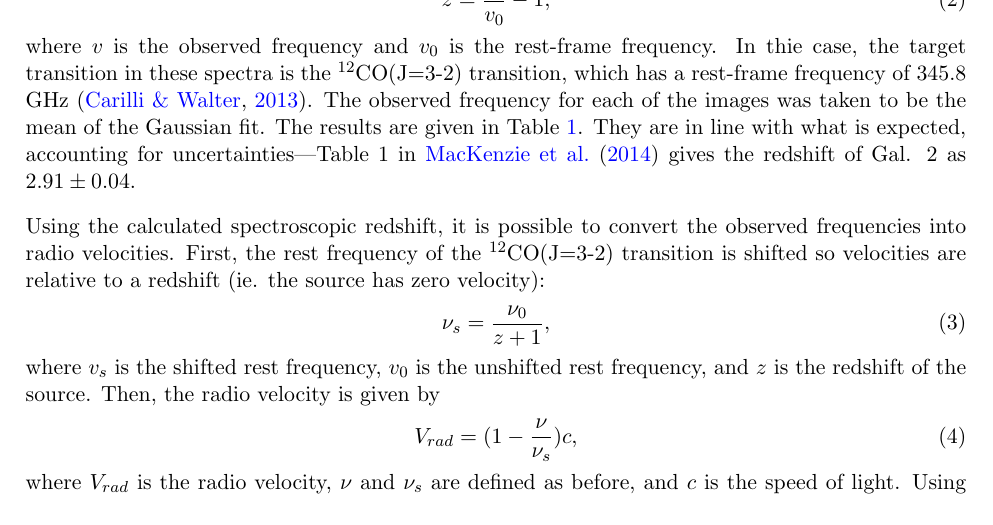
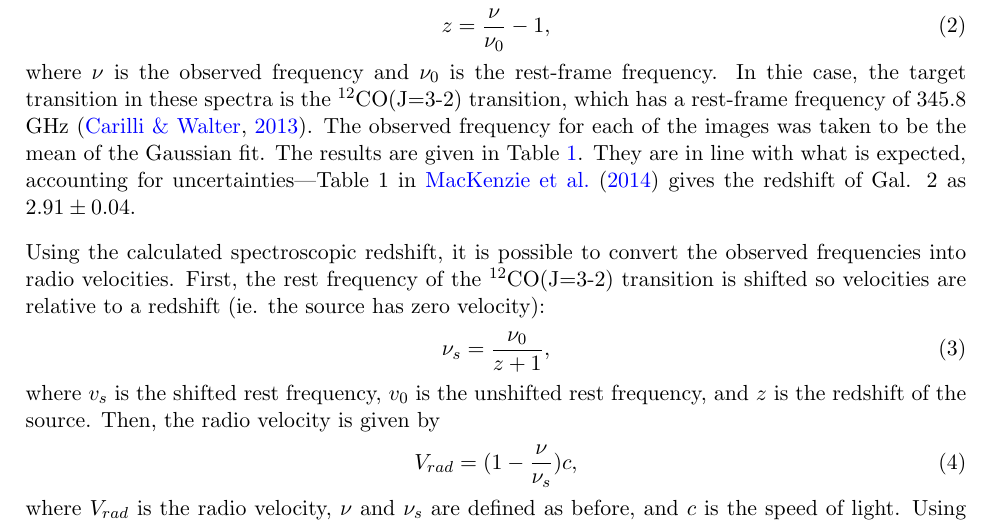
Before and after one commit to al-jshen/cta200, a LaTeX document (project/report/report.tex): part of page 3 of 10, cut at the place of the change. Compiled offline with pdfLaTeX.

Commit message:
fixed frequency notation

```diff
--- a/project/report/report.tex
+++ b/project/report/report.tex
@@ -56,9 +56,9 @@ The Levenberg–Marquardt algorithm\footnote{\url{https://en.wikipedia.org/wiki/
 
 Spectroscopic redshift can be calculated for an object using the formula
 \begin{align}\label{eqn:redshift}
-	z = \frac{v}{v_0} - 1,
+	z = \frac{\nu}{\nu_0} - 1,
 \end{align}
-where $v$ is the observed frequency and $v_0$ is the rest-frame frequency. In thie case, the target transition in these spectra is the $^{12}$CO(J=3-2) transition, which has a rest-frame frequency of 345.8 GHz \citep{Carilli2013}. The observed frequency for each of the images was taken to be the mean of the Gaussian fit. The results are given in Table \ref{table:peaks_zs}. They are in line with what is expected, accounting for uncertainties---Table 1 in \cite{MacKenzie2014} gives the redshift of Gal. 2 as $2.91\pm0.04$.
+where $\nu$ is the observed frequency and $\nu_0$ is the rest-frame frequency. In thie case, the target transition in these spectra is the $^{12}$CO(J=3-2) transition, which has a rest-frame frequency of 345.8 GHz \citep{Carilli2013}. The observed frequency for each of the images was taken to be the mean of the Gaussian fit. The results are given in Table \ref{table:peaks_zs}. They are in line with what is expected, accounting for uncertainties---Table 1 in \cite{MacKenzie2014} gives the redshift of Gal. 2 as $2.91\pm0.04$.
 }
 
 Using the calculated spectroscopic redshift, it is possible to convert the observed frequencies into radio velocities. First, the rest frequency of the $^{12}$CO(J=3-2) transition is shifted so velocities are relative to a redshift (ie. the source has zero velocity):
```
Also changed, not shown: project/report/report.tex (2 more changed lines), 2 other files.
